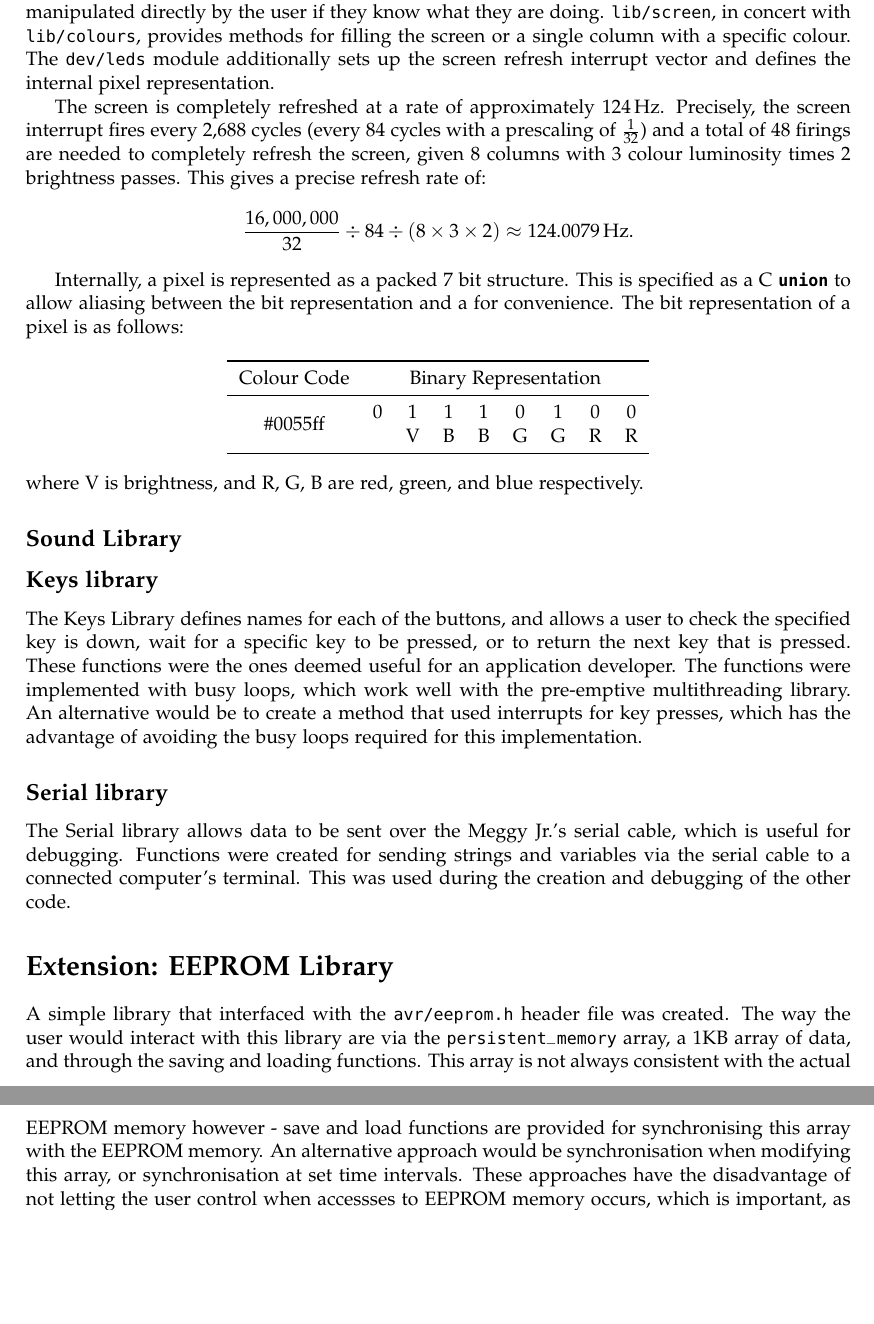
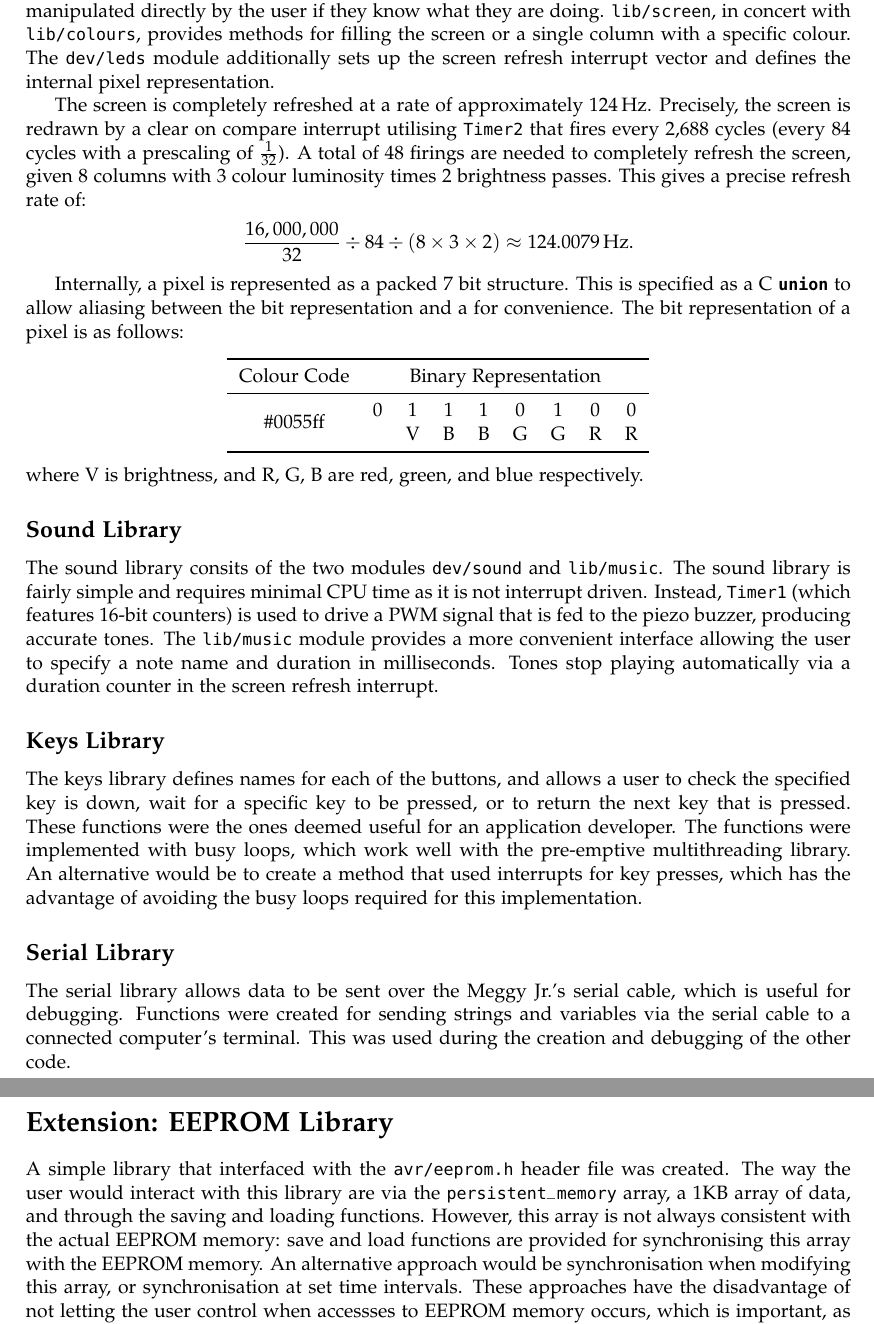
Before and after one commit to nelfin/yameggyjros, a LaTeX paper (report/report.tex): two parts of pages 2 and 3 of 3, joined at a grey line, cut so that both start at the same text, the shorter picture padded with empty space. Compiled offline with pdfLaTeX.

Commit message:
Add sound library section to report

```diff
--- a/report/report.tex
+++ b/report/report.tex
@@ -106,10 +106,11 @@ up the screen refresh interrupt vector and defines the internal pixel
 representation.
 
 The screen is completely refreshed at a rate of approximately 124\thinspace
-Hz. Precisely, the screen interrupt fires every 2,688 cycles (every 84 cycles
-with a prescaling of $\frac{1}{32}$) and a total of 48 firings are needed to
-completely refresh the screen, given 8 columns with 3 colour luminosity times
-2 brightness passes.  This gives a precise refresh rate of:
+Hz. Precisely, the screen is redrawn by a clear on compare interrupt utilising
+\texttt{Timer2} that fires every 2,688 cycles (every 84 cycles with a
+prescaling of $\frac{1}{32}$). A total of 48 firings are needed to completely
+refresh the screen, given 8 columns with 3 colour luminosity times 2
+brightness passes.  This gives a precise refresh rate of:
 
 \[
   \frac{16,000,000}{32} \div 84 \div (8 \times 3 \times 2) \approx
@@ -136,8 +137,17 @@ where V is brightness, and R, G, B are red, green, and blue respectively.
 \subsection*{Sound Library}
 \label{sub:Sound Library}
 
-\subsection*{Keys library}
-The Keys Library defines names for each of the buttons, and allows a user to
+The sound library consits of the two modules \texttt{dev/sound} and
+\texttt{lib/music}. The sound library is fairly simple and requires minimal
+CPU time as it is not interrupt driven. Instead, \texttt{Timer1} (which
+features 16-bit counters) is used to drive a PWM signal that is fed to the
+piezo buzzer, producing accurate tones. The \texttt{lib/music} module provides
+a more convenient interface allowing the user to specify a note name and
+duration in milliseconds. Tones stop playing automatically via a duration
+counter in the screen refresh interrupt.
+
+\subsection*{Keys Library}
+The keys library defines names for each of the buttons, and allows a user to
 check the specified key is down, wait for a specific key to be pressed, or to
 return the next key that is pressed. These functions were the ones deemed
 useful for an application developer.  The functions were implemented with busy
@@ -146,8 +156,8 @@ alternative would be to create a method that used interrupts for key presses,
 which has the advantage of avoiding the busy loops required for this
 implementation.
 
-\subsection*{Serial library}
-The Serial library allows data to be sent over the Meggy Jr.'s serial cable,
+\subsection*{Serial Library}
+The serial library allows data to be sent over the Meggy Jr.'s serial cable,
 which is useful for debugging. Functions were created for sending strings and
 variables via the serial cable to a connected computer's terminal. This was
 used during the creation and debugging of the other code.
@@ -156,8 +166,8 @@ used during the creation and debugging of the other code.
 A simple library that interfaced with the \texttt{avr/eeprom.h} header file
 was created. The way the user would interact with this library are via the
 \texttt{persistent\_memory} array, a 1KB array of data, and through the saving
-and loading functions. This array is not always consistent with the actual
-EEPROM memory however - save and load functions are provided for synchronising
+and loading functions. However, this array is not always consistent with the
+actual EEPROM memory: save and load functions are provided for synchronising
 this array with the EEPROM memory. An alternative approach would be
 synchronisation when modifying this array, or synchronisation at set time
 intervals. These approaches have the disadvantage of not letting the user
```
